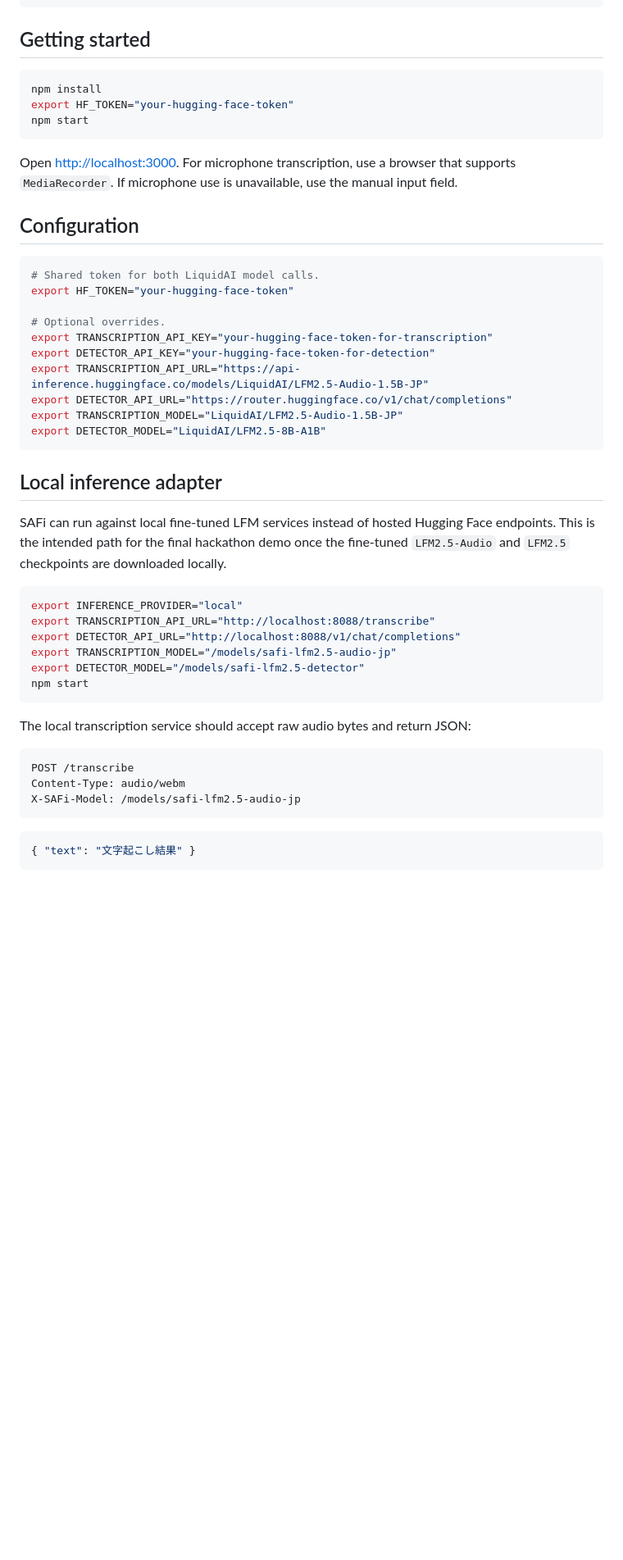
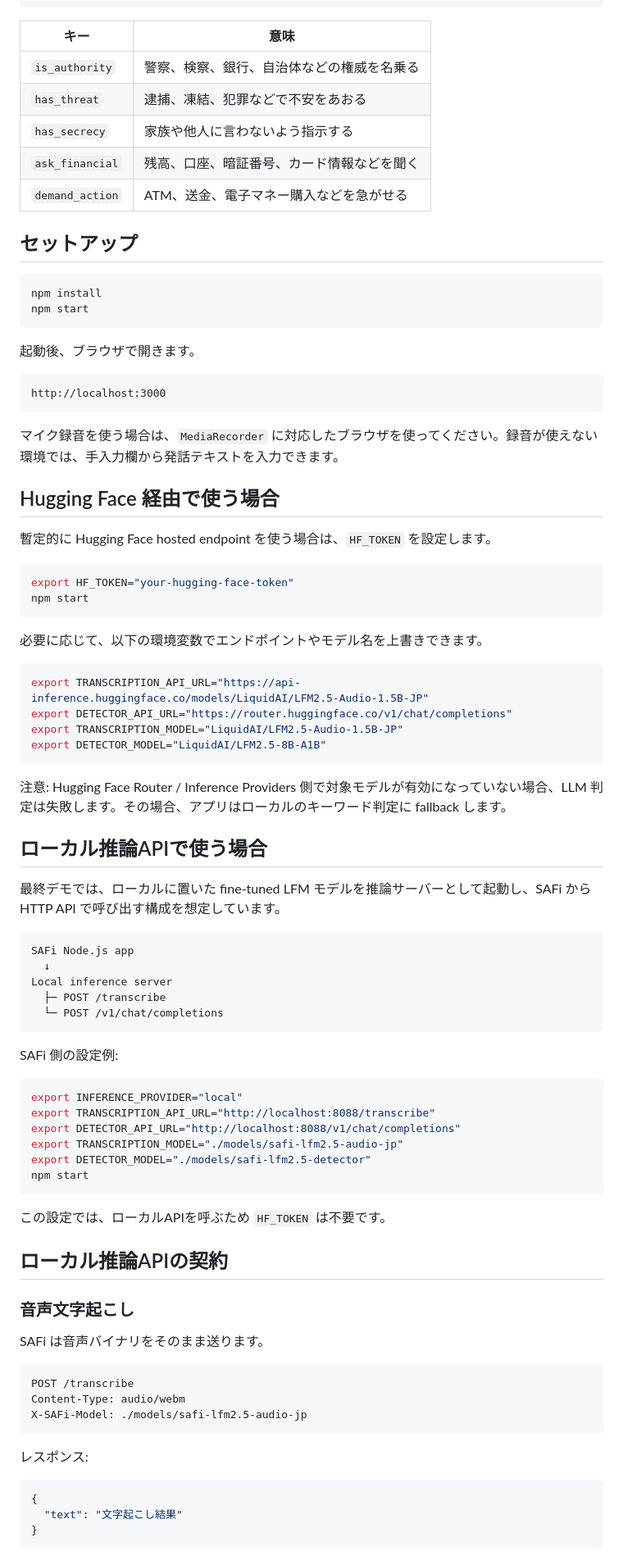
Before and after one commit to NarumiKomaba/LiquidAI_hackathon2026, a Markdown page: README.md, the part around one of its changes. Shown at 82% size. Drawn GitHub-style; blank space fills up the shorter version.

````diff
--- a/README.md
+++ b/README.md
@@ -39,53 +63,91 @@ The detector output is normalized to this JSON shape:
 }
 ```
 
-## Getting started
+| キー | 意味 |
+| --- | --- |
+| `is_authority` | 警察、検察、銀行、自治体などの権威を名乗る |
+| `has_threat` | 逮捕、凍結、犯罪などで不安をあおる |
+| `has_secrecy` | 家族や他人に言わないよう指示する |
+| `ask_financial` | 残高、口座、暗証番号、カード情報などを聞く |
+| `demand_action` | ATM、送金、電子マネー購入などを急がせる |
+
+## セットアップ
 
 ```bash
 npm install
+npm start
+```
+
+起動後、ブラウザで開きます。
+
+```txt
+http://localhost:3000
+```
+
+マイク録音を使う場合は、`MediaRecorder` に対応したブラウザを使ってください。録音が使えない環境では、手入力欄から発話テキストを入力できます。
+
+## Hugging Face 経由で使う場合
+
+暫定的に Hugging Face hosted endpoint を使う場合は、`HF_TOKEN` を設定します。
+
+```bash
 export HF_TOKEN="your-hugging-face-token"
 npm start
 ```
 
-Open <http://localhost:3000>. For microphone transcription, use a browser that supports `MediaRecorder`. If microphone use is unavailable, use the manual input field.
-
-## Configuration
+必要に応じて、以下の環境変数でエンドポイントやモデル名を上書きできます。
 
 ```bash
-# Shared token for both LiquidAI model calls.
-export HF_TOKEN="your-hugging-face-token"
-
-# Optional overrides.
-export TRANSCRIPTION_API_KEY="your-hugging-face-token-for-transcription"
-export DETECTOR_API_KEY="your-hugging-face-token-for-detection"
 export TRANSCRIPTION_API_URL="https://api-inference.huggingface.co/models/LiquidAI/LFM2.5-Audio-1.5B-JP"
 export DETECTOR_API_URL="https://router.huggingface.co/v1/chat/completions"
 export TRANSCRIPTION_MODEL="LiquidAI/LFM2.5-Audio-1.5B-JP"
 export DETECTOR_MODEL="LiquidAI/LFM2.5-8B-A1B"
 ```
 
-## Local inference adapter
+注意: Hugging Face Router / Inference Providers 側で対象モデルが有効になっていない場合、LLM 判定は失敗します。その場合、アプリはローカルのキーワード判定に fallback します。
 
-SAFi can run against local fine-tuned LFM services instead of hosted Hugging Face endpoints. This is the intended path for the final hackathon demo once the fine-tuned `LFM2.5-Audio` and `LFM2.5` checkpoints are downloaded locally.
+## ローカル推論APIで使う場合
+
+最終デモでは、ローカルに置いた fine-tuned LFM モデルを推論サーバーとして起動し、SAFi から HTTP API で呼び出す構成を想定しています。
+
+```txt
+SAFi Node.js app
+  ↓
+Local inference server
+  ├─ POST /transcribe
+  └─ POST /v1/chat/completions
+```
+
+SAFi 側の設定例:
 
 ```bash
 export INFERENCE_PROVIDER="local"
 export TRANSCRIPTION_API_URL="http://localhost:8088/transcribe"
 export DETECTOR_API_URL="http://localhost:8088/v1/chat/completions"
-export TRANSCRIPTION_MODEL="/models/safi-lfm2.5-audio-jp"
-export DETECTOR_MODEL="/models/safi-lfm2.5-detector"
+export TRANSCRIPTION_MODEL="./models/safi-lfm2.5-audio-jp"
+export DETECTOR_MODEL="./models/safi-lfm2.5-detector"
 npm start
 ```
 
-The local transcription service should accept raw audio bytes and return JSON:
+この設定では、ローカルAPIを呼ぶため `HF_TOKEN` は不要です。
+
+## ローカル推論APIの契約
+
+### 音声文字起こし
+
+SAFi は音声バイナリをそのまま送ります。
 
 ```http
 POST /transcribe
 Content-Type: audio/webm
-X-SAFi-Model: /models/safi-lfm2.5-audio-jp
+X-SAFi-Model: ./models/safi-lfm2.5-audio-jp
 ```
 
+レスポンス:
+
 ```json
-{ "text": "文字起こし結果" }
+{
+  "text": "文字起こし結果"
+}
 ```
 
````
Also changed, not shown: other parts of README.md (+115 -34 lines).
